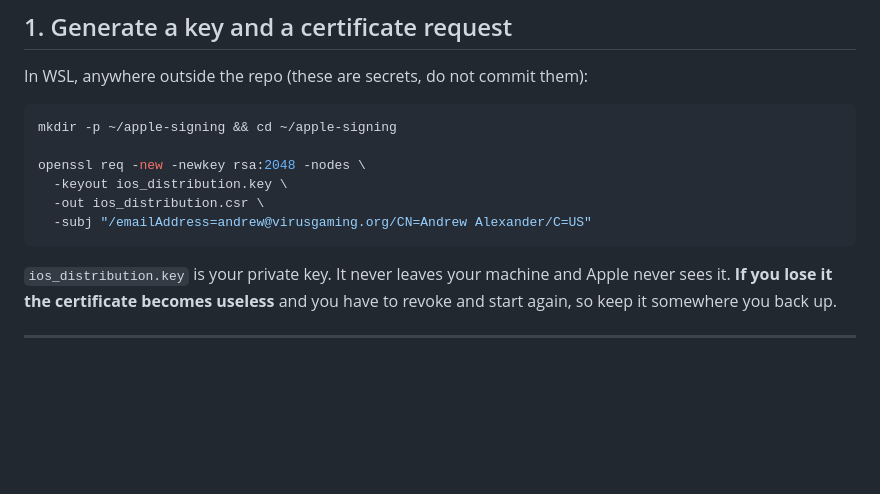
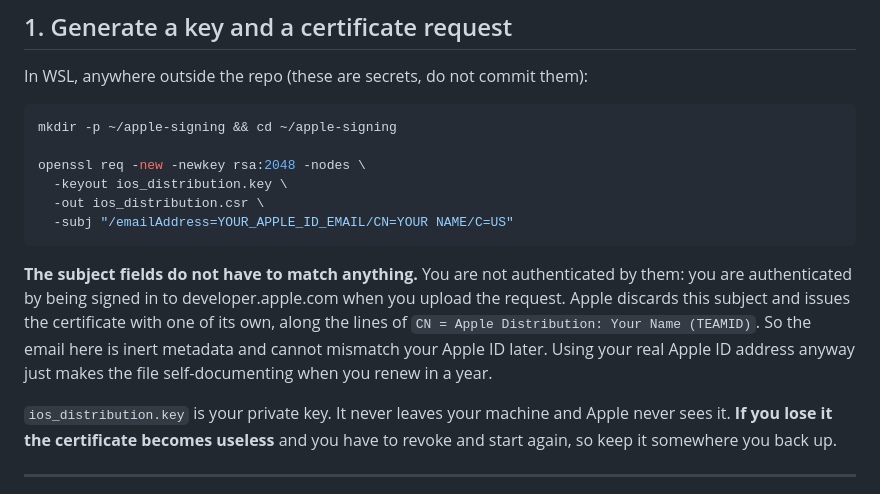
Before and after one commit to Synthetic-Virus/Bounce-Ascent, a Markdown page: docs/IOS_SIGNING.md, the part around the change. Drawn GitHub-style; blank space fills up the shorter version.

Commit message:
docs: stop hardcoding a personal email in the signing runbook
Two problems with the baked-in address, neither of them cosmetic.

It was the WRONG address: it assumed the Apple ID was the virusgaming.org
project address, which it is not. Anyone following the runbook literally
would have wondered whether the mismatch mattered.

It also should not have been in a PUBLIC repo at all. A personal address in a
checked-in doc is published to every reader and every scraper, and the real
Apple ID here is a personal mail account that has no business being written
down in a repository.

Now a placeholder, with an explanation of why the field does not matter: the
CSR subject is inert metadata. Authentication is by being signed in to
developer.apple.com when the request is uploaded, and Apple discards the
submitted subject and issues the certificate with its own
(CN = Apple Distribution: Name (TEAMID)). So it cannot mismatch the Apple ID
later, which is the question the address naturally raises.

Co-Authored-By: Claude Opus 5 (1M context) <noreply@anthropic.com>

````diff
--- a/docs/IOS_SIGNING.md
+++ b/docs/IOS_SIGNING.md
@@ -39,8 +39,16 @@ mkdir -p ~/apple-signing && cd ~/apple-signing
 openssl req -new -newkey rsa:2048 -nodes \
   -keyout ios_distribution.key \
   -out ios_distribution.csr \
-  -subj "/emailAddress=andrew@virusgaming.org/CN=Andrew Alexander/C=US"
+  -subj "/emailAddress=YOUR_APPLE_ID_EMAIL/CN=YOUR NAME/C=US"
 ```
+
+**The subject fields do not have to match anything.** You are not authenticated
+by them: you are authenticated by being signed in to developer.apple.com when
+you upload the request. Apple discards this subject and issues the certificate
+with one of its own, along the lines of
+`CN = Apple Distribution: Your Name (TEAMID)`. So the email here is inert
+metadata and cannot mismatch your Apple ID later. Using your real Apple ID
+address anyway just makes the file self-documenting when you renew in a year.
 
 `ios_distribution.key` is your private key. It never leaves your machine and
 Apple never sees it. **If you lose it the certificate becomes useless** and you
````
